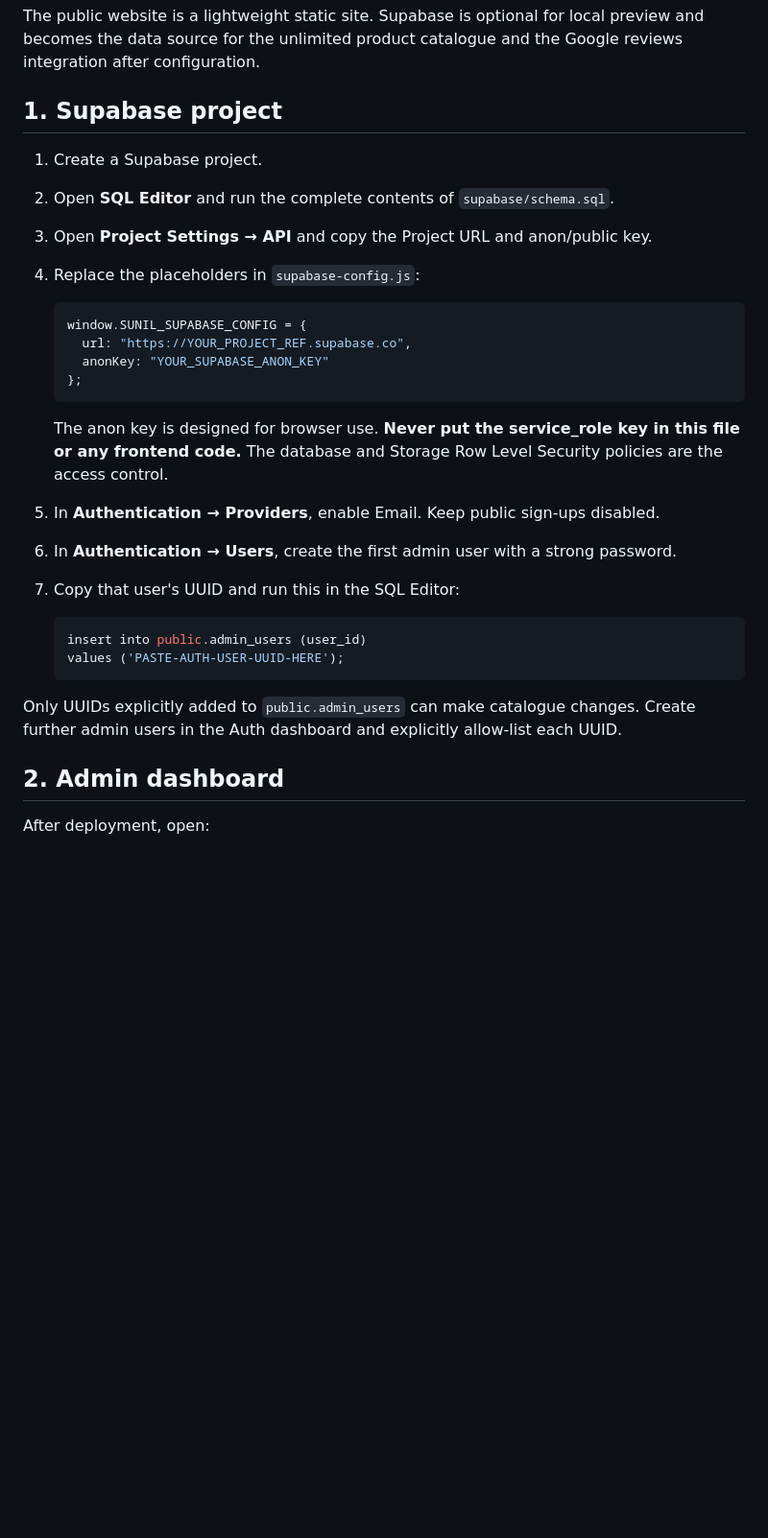
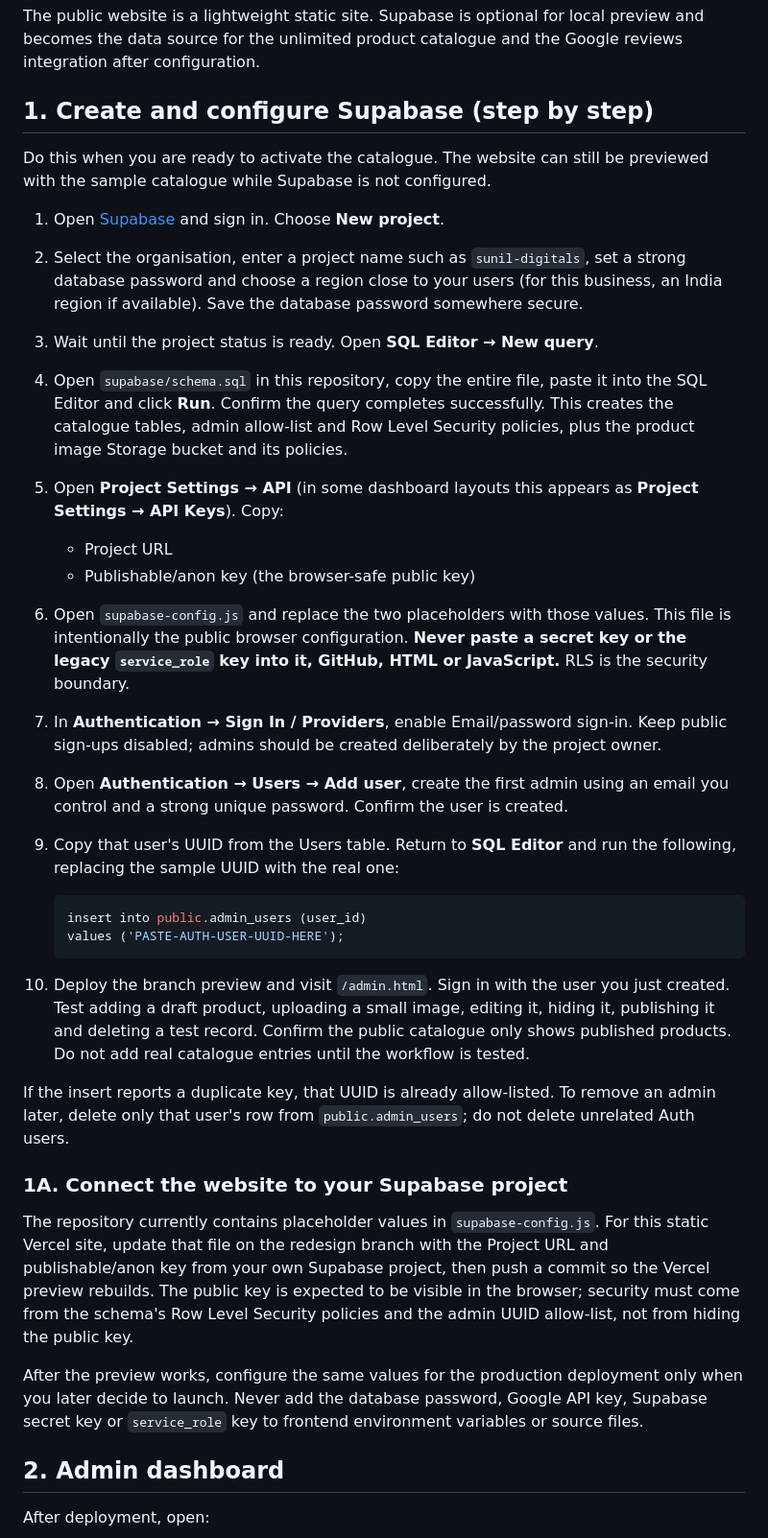
Before and after one commit to praveen-jp/sunilweb, a Markdown page: SETUP.md, the part around one of its changes. Shown at 96% size. Rendered like a GitHub page; blank space fills up the shorter version.

Commit message:
Expand Supabase and Google reviews setup guide

````diff
--- a/SETUP.md
+++ b/SETUP.md
@@ -2,32 +2,36 @@
 
 The public website is a lightweight static site. Supabase is optional for local preview and becomes the data source for the unlimited product catalogue and the Google reviews integration after configuration.
 
-## 1. Supabase project
+## 1. Create and configure Supabase (step by step)
 
-1. Create a Supabase project.
-2. Open **SQL Editor** and run the complete contents of `supabase/schema.sql`.
-3. Open **Project Settings → API** and copy the Project URL and anon/public key.
-4. Replace the placeholders in `supabase-config.js`:
+Do this when you are ready to activate the catalogue. The website can still be previewed with the sample catalogue while Supabase is not configured.
 
-   ```js
-   window.SUNIL_SUPABASE_CONFIG = {
-     url: "https://YOUR_PROJECT_REF.supabase.co",
-     anonKey: "YOUR_SUPABASE_ANON_KEY"
-   };
-   ```
-
-   The anon key is designed for browser use. **Never put the service_role key in this file or any frontend code.** The database and Storage Row Level Security policies are the access control.
-
-5. In **Authentication → Providers**, enable Email. Keep public sign-ups disabled.
-6. In **Authentication → Users**, create the first admin user with a strong password.
-7. Copy that user's UUID and run this in the SQL Editor:
+1. Open [Supabase](https://supabase.com/) and sign in. Choose **New project**.
+2. Select the organisation, enter a project name such as `sunil-digitals`, set a strong database password and choose a region close to your users (for this business, an India region if available). Save the database password somewhere secure.
+3. Wait until the project status is ready. Open **SQL Editor → New query**.
+4. Open `supabase/schema.sql` in this repository, copy the entire file, paste it into the SQL Editor and click **Run**. Confirm the query completes successfully. This creates the catalogue tables, admin allow-list and Row Level Security policies, plus the product image Storage bucket and its policies.
+5. Open **Project Settings → API** (in some dashboard layouts this appears as **Project Settings → API Keys**). Copy:
+   - Project URL
+   - Publishable/anon key (the browser-safe public key)
+6. Open `supabase-config.js` and replace the two placeholders with those values. This file is intentionally the public browser configuration. **Never paste a secret key or the legacy `service_role` key into it, GitHub, HTML or JavaScript.** RLS is the security boundary.
+7. In **Authentication → Sign In / Providers**, enable Email/password sign-in. Keep public sign-ups disabled; admins should be created deliberately by the project owner.
+8. Open **Authentication → Users → Add user**, create the first admin using an email you control and a strong unique password. Confirm the user is created.
+9. Copy that user's UUID from the Users table. Return to **SQL Editor** and run the following, replacing the sample UUID with the real one:
 
    ```sql
    insert into public.admin_users (user_id)
    values ('PASTE-AUTH-USER-UUID-HERE');
    ```
 
-Only UUIDs explicitly added to `public.admin_users` can make catalogue changes. Create further admin users in the Auth dashboard and explicitly allow-list each UUID.
+10. Deploy the branch preview and visit `/admin.html`. Sign in with the user you just created. Test adding a draft product, uploading a small image, editing it, hiding it, publishing it and deleting a test record. Confirm the public catalogue only shows published products. Do not add real catalogue entries until the workflow is tested.
+
+If the insert reports a duplicate key, that UUID is already allow-listed. To remove an admin later, delete only that user's row from `public.admin_users`; do not delete unrelated Auth users.
+
+### 1A. Connect the website to your Supabase project
+
+The repository currently contains placeholder values in `supabase-config.js`. For this static Vercel site, update that file on the redesign branch with the Project URL and publishable/anon key from your own Supabase project, then push a commit so the Vercel preview rebuilds. The public key is expected to be visible in the browser; security must come from the schema's Row Level Security policies and the admin UUID allow-list, not from hiding the public key.
+
+After the preview works, configure the same values for the production deployment only when you later decide to launch. Never add the database password, Google API key, Supabase secret key or `service_role` key to frontend environment variables or source files.
 
 ## 2. Admin dashboard
 
````
Also changed, not shown: other parts of SETUP.md (+10 -4 lines).
